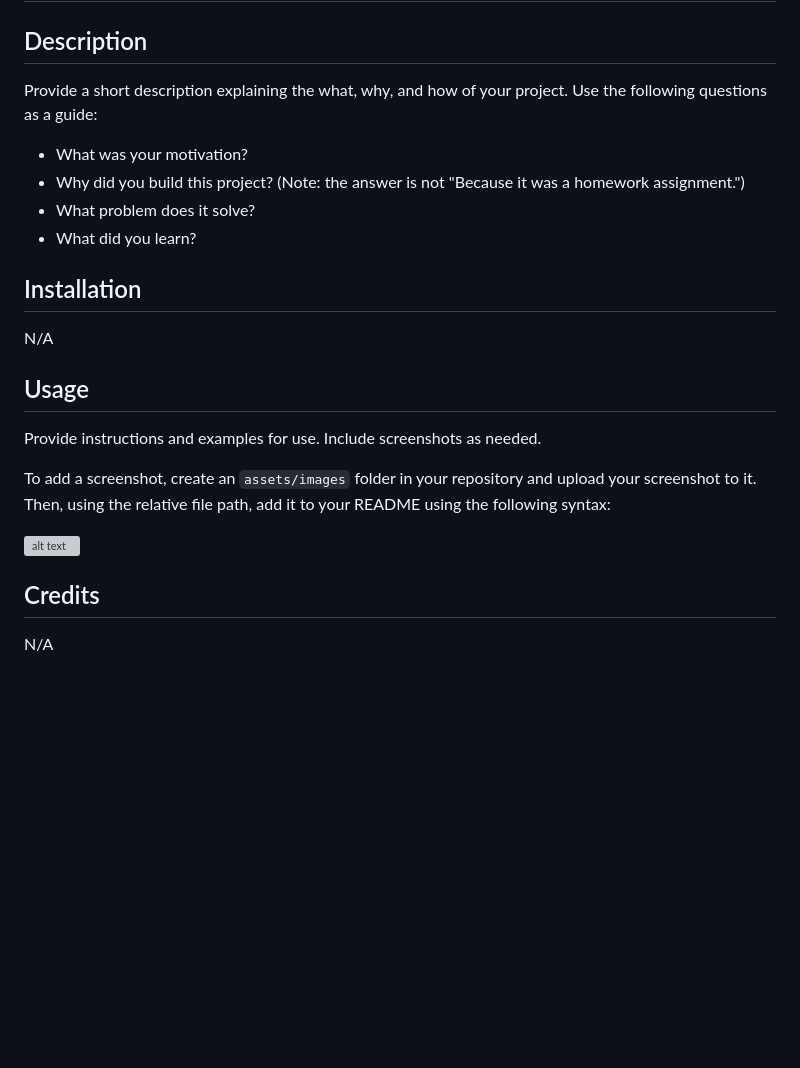
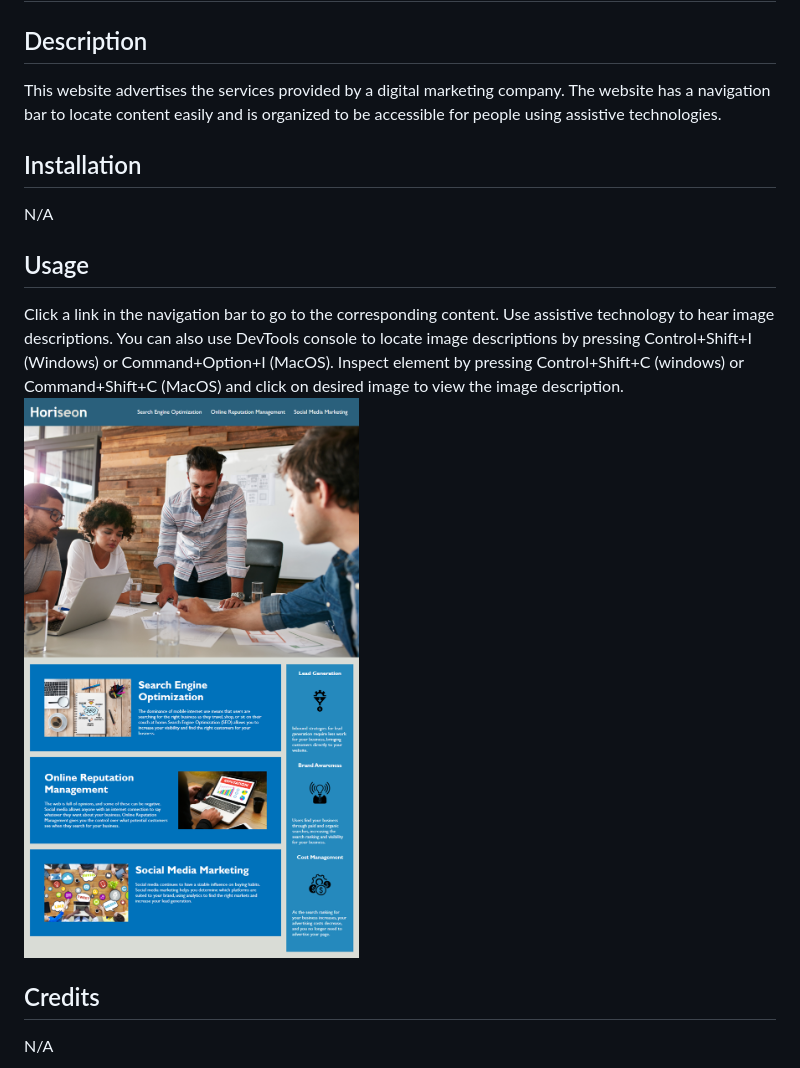
Before and after one commit to elizabetholsavsky/accessibility-code-refactor, a Markdown page: README.md, the part around the change. Drawn GitHub-style; pictures changed too: assets/images/webpage-screenshot.png (added); blank space fills up the shorter version; grey boxes are pictures that could not be loaded.

Commit message:
added README and screenshot img

```diff
--- a/README.md
+++ b/README.md
@@ -1,25 +1,15 @@
 # Code Refactor
 
 ## Description
-
-Provide a short description explaining the what, why, and how of your project. Use the following questions as a guide:
-
-- What was your motivation?
-- Why did you build this project? (Note: the answer is not "Because it was a homework assignment.")
-- What problem does it solve?
-- What did you learn?
+This website advertises the services provided by a digital marketing company. The website has a navigation bar to locate content easily and is organized to be accessible for people using assistive technologies.
 
 ## Installation
 
 N/A
 
 ## Usage
-
-Provide instructions and examples for use. Include screenshots as needed.
-
-To add a screenshot, create an `assets/images` folder in your repository and upload your screenshot to it. Then, using the relative file path, add it to your README using the following syntax:
-
-![alt text](assets/images/screenshot.png)
+Click a link in the navigation bar to go to the corresponding content. Use assistive technology to hear image descriptions. You can also use DevTools console to locate image descriptions by pressing Control+Shift+I (Windows) or Command+Option+I (MacOS). Inspect element by pressing Control+Shift+C (windows) or Command+Shift+C (MacOS) and click on desired image to view the image description.
+![alt text](assets/images/webpage-screenshot.png)
 
 ## Credits
 
```
Also changed, not shown: 2 other files.
